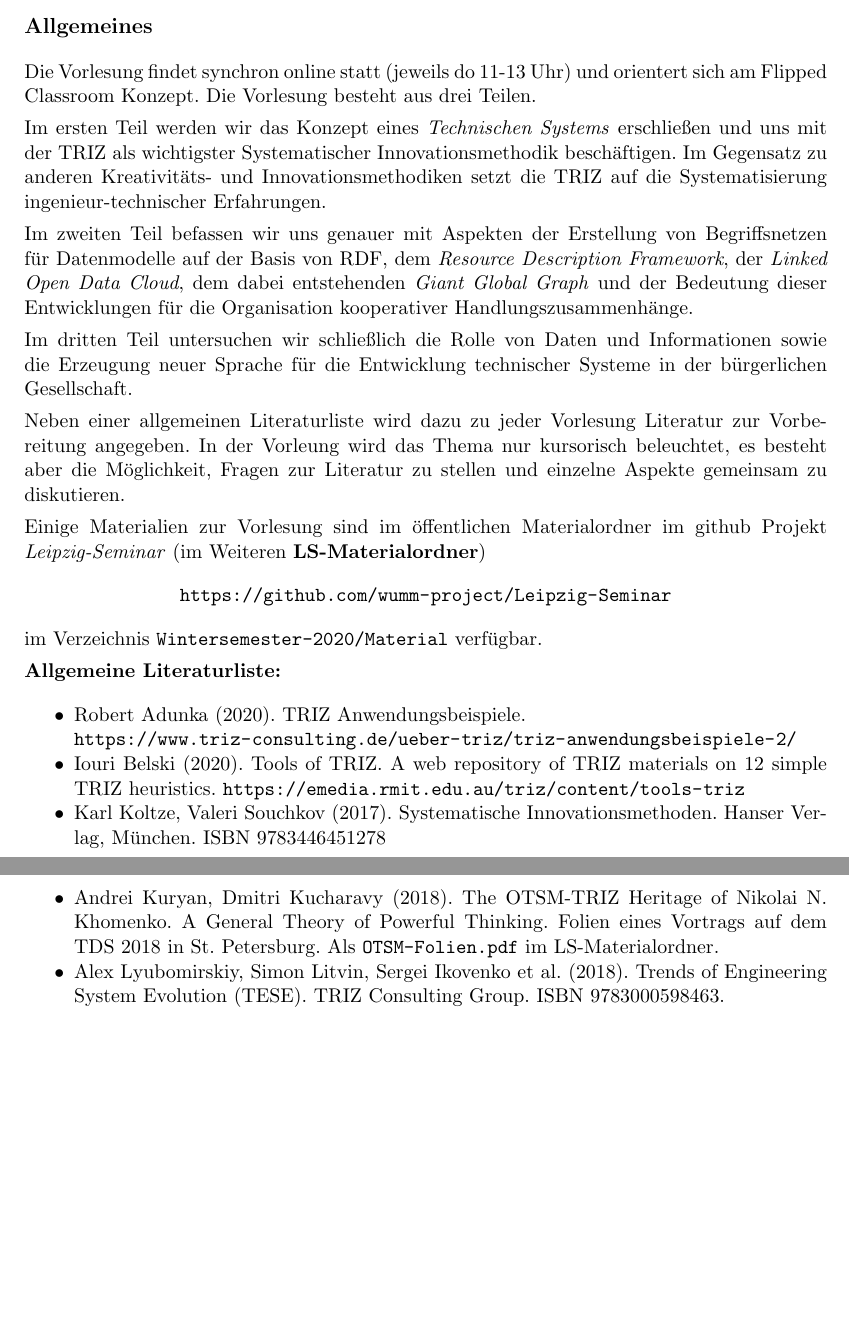
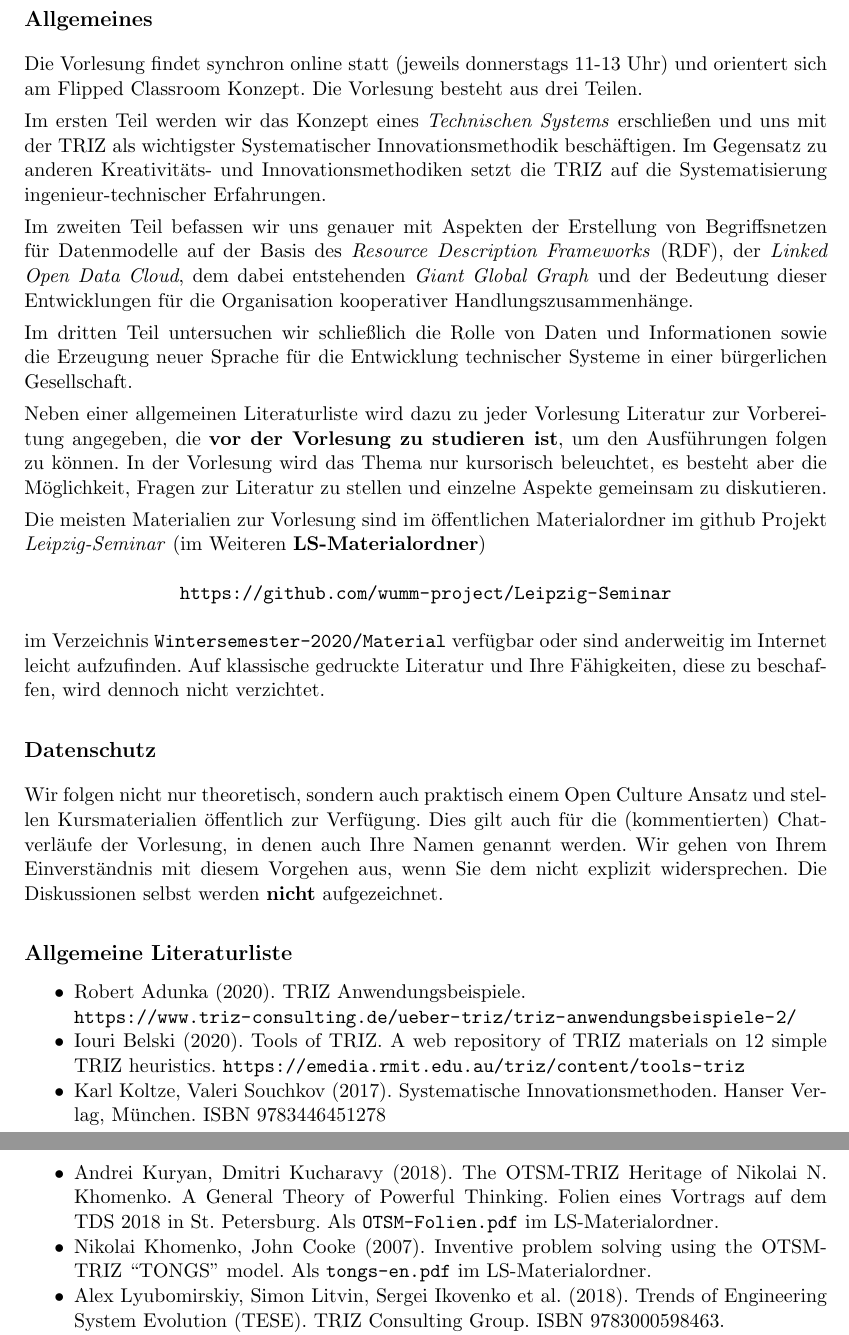
Before and after one commit to wumm-project/Leipzig-Seminar, a LaTeX document (Wintersemester-2020/Vorlesungskonzept.tex): two parts of pages 1 and 2 of 7 before the commit and two parts of pages 2 and 3 of 7 after it, joined at a grey line, cut so that both start at the same text, the shorter picture padded with empty space. Compiled offline with pdfLaTeX.

Commit message:
weitere Aktualisierung

```diff
--- a/Wintersemester-2020/Vorlesungskonzept.tex
+++ b/Wintersemester-2020/Vorlesungskonzept.tex
@@ -7,12 +7,12 @@
 \parskip4pt
 \setcounter{secnumdepth}{-2}
 
-\title{Vorlesungsplan „Modellierung nachhaltiger Systeme\\ und Semantic Web“
-  im Wintersemester 2020/21}
+\title{Vorlesungsplan \\[1em] \emph{Modellierung nachhaltiger Systeme und
+    Semantic Web} \\[1em] im Wintersemester 2020/21}
 
 \author{Hans-Gert Gr\"abe}
 
-\date{24. Oktober 2020}
+\date{27. Oktober 2020}
 
 \begin{document}
 \maketitle
@@ -19,6 +21,6 @@
 \subsection{Allgemeines}
 
-Die Vorlesung findet synchron online statt (jeweils do 11-13 Uhr) und
+Die Vorlesung findet synchron online statt (jeweils donnerstags 11-13 Uhr) und
 orientert sich am Flipped Classroom Konzept. Die Vorlesung besteht aus drei
 Teilen.
 
@@ -29,28 +31,40 @@ Innovationsmethodiken setzt die TRIZ auf die Systematisierung
 ingenieur-technischer Erfahrungen.
 
 Im zweiten Teil befassen wir uns genauer mit Aspekten der Erstellung von
-Begriffsnetzen für Datenmodelle auf der Basis von RDF, dem \emph{Resource
-  Description Framework}, der \emph{Linked Open Data Cloud}, dem dabei
-entstehenden \emph{Giant Global Graph} und der Bedeutung dieser Entwicklungen
-für die Organisation kooperativer Handlungszusammenhänge.
+Begriffsnetzen für Datenmodelle auf der Basis des \emph{Resource Description
+  Frameworks} (RDF), der \emph{Linked Open Data Cloud}, dem dabei entstehenden
+\emph{Giant Global Graph} und der Bedeutung dieser Entwicklungen für die
+Organisation kooperativer Handlungszusammenhänge.
 
 Im dritten Teil untersuchen wir schließlich die Rolle von Daten und
 Informationen sowie die Erzeugung neuer Sprache für die Entwicklung
-technischer Systeme in der bürgerlichen Gesellschaft.
+technischer Systeme in einer bürgerlichen Gesellschaft.
 
 Neben einer allgemeinen Literaturliste wird dazu zu jeder Vorlesung Literatur
-zur Vorbereitung angegeben. In der Vorleung wird das Thema nur kursorisch
-beleuchtet, es besteht aber die Möglichkeit, Fragen zur Literatur zu stellen
-und einzelne Aspekte gemeinsam zu diskutieren.
+zur Vorbereitung angegeben, die \textbf{vor der Vorlesung zu studieren ist},
+um den Ausführungen folgen zu können. In der Vorlesung wird das Thema nur
+kursorisch beleuchtet, es besteht aber die Möglichkeit, Fragen zur Literatur
+zu stellen und einzelne Aspekte gemeinsam zu diskutieren.
 
-Einige Materialien zur Vorlesung sind im öffentlichen Materialordner im github
-Projekt \emph{Leipzig-Seminar} (im Weiteren \textbf{LS-Materialordner})
+Die meisten Materialien zur Vorlesung sind im öffentlichen Materialordner im
+github Projekt \emph{Leipzig-Seminar} (im Weiteren \textbf{LS-Materialordner})
 \begin{center}
   \url{https://github.com/wumm-project/Leipzig-Seminar}
 \end{center}
-im Verzeichnis \texttt{Wintersemester-2020/Material} verfügbar.
+im Verzeichnis \texttt{Wintersemester-2020/Material} verfügbar oder sind
+anderweitig im Internet leicht aufzufinden. Auf klassische gedruckte Literatur
+und Ihre Fähigkeiten, diese zu beschaffen, wird dennoch nicht verzichtet.
 
-\textbf{Allgemeine Literaturliste:}
+\subsection{Datenschutz}
+
+Wir folgen nicht nur theoretisch, sondern auch praktisch einem Open Culture
+Ansatz und stellen Kursmaterialien öffentlich zur Verfügung.  Dies gilt auch
+für die (kommentierten) Chatverläufe der Vorlesung, in denen auch Ihre Namen
+genannt werden.  Wir gehen von Ihrem Einverständnis mit diesem Vorgehen aus,
+wenn Sie dem nicht explizit widersprechen.  Die Diskussionen selbst werden
+\textbf{nicht} aufgezeichnet.
+
+\subsection{Allgemeine Literaturliste}
 \begin{itemize}[noitemsep]
 \item Robert Adunka (2020). TRIZ Anwendungsbeispiele. \\
   \url{https://www.triz-consulting.de/ueber-triz/triz-anwendungsbeispiele-2/}
@@ -63,6 +77,8 @@ im Verzeichnis \texttt{Wintersemester-2020/Material} verfügbar.
   Nikolai N. Khomenko. A General Theory of Powerful Thinking. Folien eines
   Vortrags auf dem TDS 2018 in St. Petersburg. Als \texttt{OTSM-Folien.pdf} im
   LS-Materialordner.
+\item Nikolai Khomenko, John Cooke (2007). Inventive problem solving using the
+  OTSM-TRIZ “TONGS” model.  Als \texttt{tongs-en.pdf} im LS-Materialordner.
 \item Alex Lyubomirskiy, Simon Litvin, Sergei Ikovenko et al. (2018). Trends
   of Engineering System Evolution (TESE).  TRIZ Consulting Group. ISBN
   9783000598463.
```
Also changed, not shown: Wintersemester-2020/Seminarkonzept.tex (+19 -11 lines), Wintersemester-2020/Material/Funnel.jpg (added), Wintersemester-2020/Material/Inventive-Standard-Solutions.jpg (added), Wintersemester-2020/Material/Model-of-the-Minimal-Technical-System.jpg (added), Wintersemester-2020/Material/README.md, Wintersemester-2020/README.md, Wintersemester-2020/Seminarkonzept.pdf (added), Wintersemester-2020/Vorlesungskonzept.pdf (added), Wintersemester-2020/Vorlesungskonzept.tex (13 more changed lines), 1 other file.
